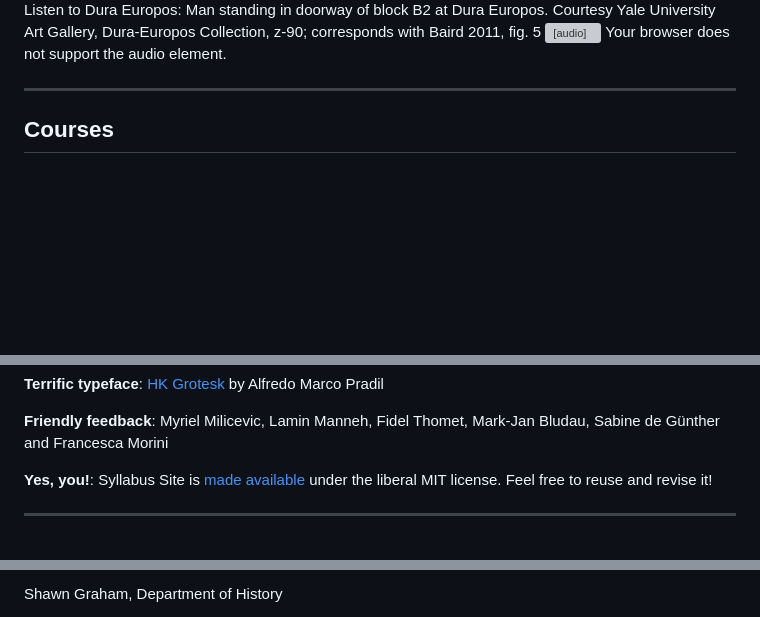
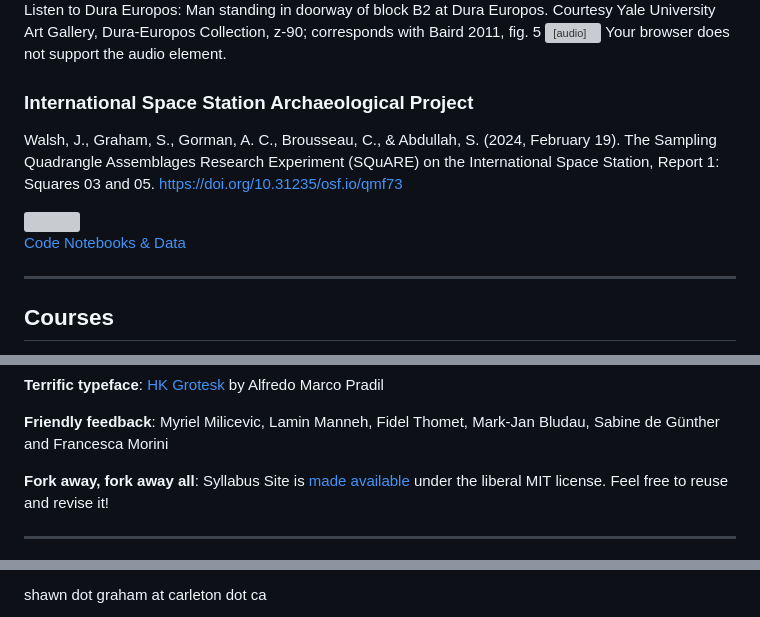
Before and after one commit to shawngraham/shawngraham.github.io, a Markdown page: README.md, 3 parts joined by grey strips. Drawn GitHub-style; blank space fills up the shorter version; grey boxes are pictures that could not be loaded.

```diff
--- a/README.md
+++ b/README.md
@@ -122,6 +122,15 @@ Listen to Dura Europos: Man standing in doorway of block B2 at Dura Europos. Cou
 Your browser does not support the audio element.</audio>
 
 
+### International Space Station Archaeological Project
+
+Walsh, J., Graham, S., Gorman, A. C., Brousseau, C., & Abdullah, S. (2024, February 19). The Sampling Quadrangle Assemblages Research Experiment  (SQuARE) on the International Space Station, Report 1: Squares 03 and 05. https://doi.org/10.31235/osf.io/qmf73
+
+
+<img src='https://github.com/issarchaeologicalproject/SQuARE-notebooks/blob/main/square.png?raw=true'>
+
+[Code Notebooks & Data](https://github.com/issarchaeologicalproject/SQuARE-notebooks)
+
 ---
 
 
@@ -196,7 +205,7 @@ This website uses the *Syllabus Site* template put together by [Philipp Proff](h
 **Friendly feedback**: Myriel Milicevic, Lamin Manneh, Fidel Thomet, Mark-Jan Bludau, Sabine de Günther and Francesca Morini
 
 
-**Yes, you!**: Syllabus Site is [made available](https://github.com/uclab-potsdam/syllabus-site/) under the liberal MIT license. Feel free to reuse and revise it!
+**Fork away, fork away all**: Syllabus Site is [made available](https://github.com/uclab-potsdam/syllabus-site/) under the liberal MIT license. Feel free to reuse and revise it!
 
 
 ---
@@ -204,3 +214,3 @@ This website uses the *Syllabus Site* template put together by [Philipp Proff](h
 
-Shawn Graham, Department of History
+shawn dot graham at carleton dot ca
 
```
Also changed, not shown: other parts of README.md (+3 -4 lines).
